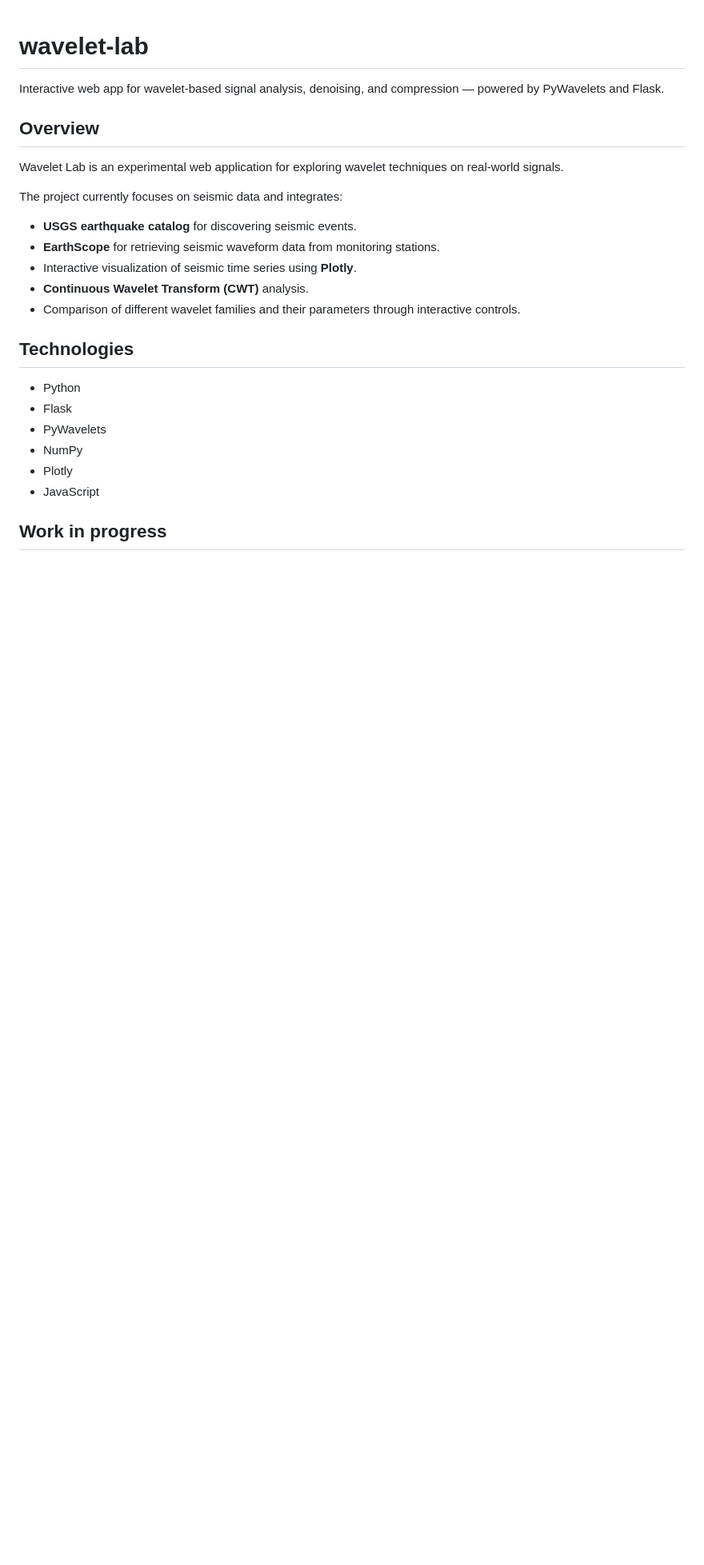
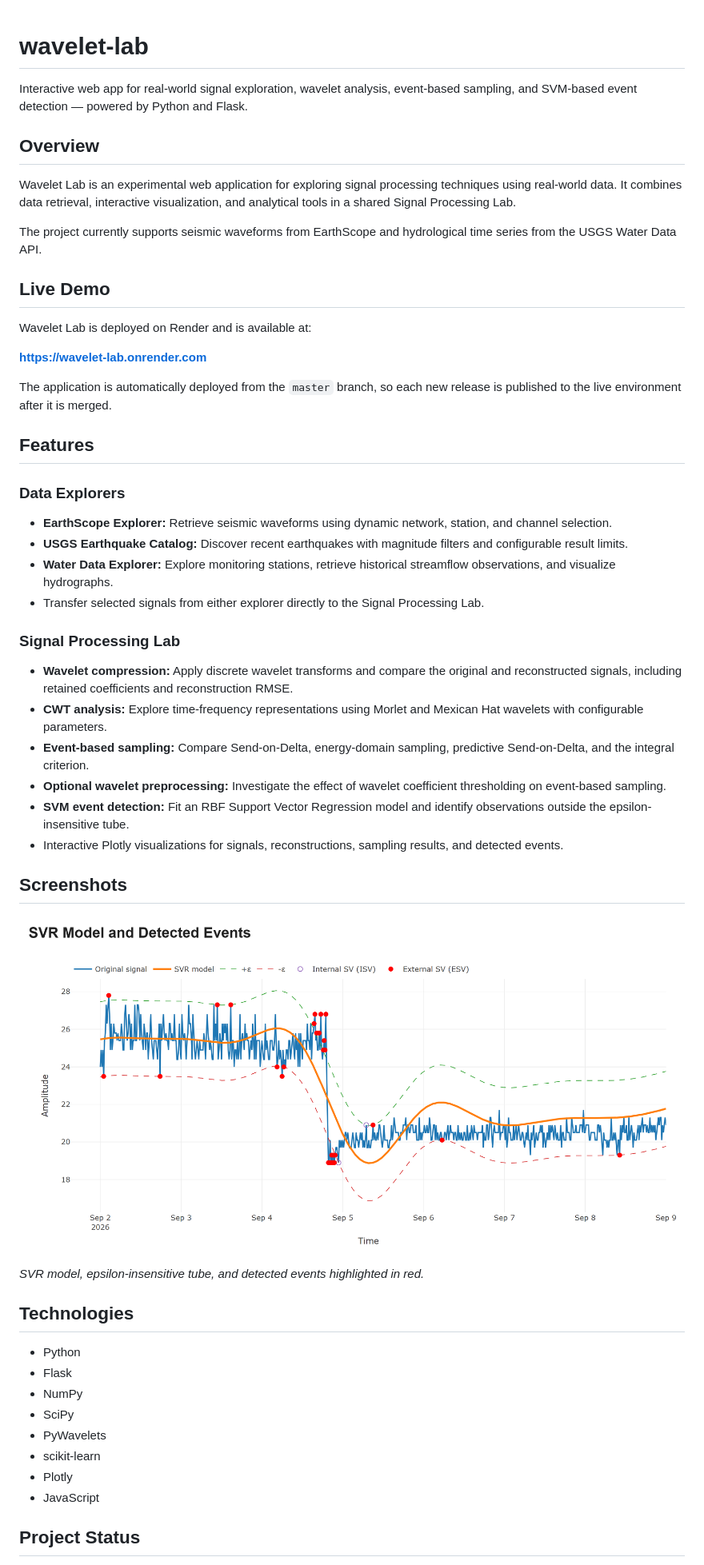
Before and after one commit to ppadillaq/wavelet-lab, a Markdown page: README.md, the part around one of its changes. Shown at 80% size. GitHub-like rendering; pictures changed too: docs/images/svm-event-detection.png (added); blank space fills up the shorter version.

Commit message:
release: v0.2.0

```diff
--- a/README.md
+++ b/README.md
@@ -1,26 +1,55 @@
 # wavelet-lab
-Interactive web app for wavelet-based signal analysis, denoising, and compression — powered by PyWavelets and Flask.
+
+Interactive web app for real-world signal exploration, wavelet analysis, event-based sampling, and SVM-based event detection — powered by Python and Flask.
 
 ## Overview
 
-Wavelet Lab is an experimental web application for exploring wavelet techniques on real-world signals.
+Wavelet Lab is an experimental web application for exploring signal processing techniques using real-world data. It combines data retrieval, interactive visualization, and analytical tools in a shared Signal Processing Lab.
 
-The project currently focuses on seismic data and integrates:
+The project currently supports seismic waveforms from EarthScope and hydrological time series from the USGS Water Data API.
 
-- **USGS earthquake catalog** for discovering seismic events.
-- **EarthScope** for retrieving seismic waveform data from monitoring stations.
-- Interactive visualization of seismic time series using **Plotly**.
-- **Continuous Wavelet Transform (CWT)** analysis.
-- Comparison of different wavelet families and their parameters through interactive controls.
+## Live Demo
+
+Wavelet Lab is deployed on Render and is available at:
+
+**[https://wavelet-lab.onrender.com](https://wavelet-lab.onrender.com)**
+
+The application is automatically deployed from the `master` branch, so each new release is published to the live environment after it is merged.
+
+## Features
+
+### Data Explorers
+
+- **EarthScope Explorer:** Retrieve seismic waveforms using dynamic network, station, and channel selection.
+- **USGS Earthquake Catalog:** Discover recent earthquakes with magnitude filters and configurable result limits.
+- **Water Data Explorer:** Explore monitoring stations, retrieve historical streamflow observations, and visualize hydrographs.
+- Transfer selected signals from either explorer directly to the Signal Processing Lab.
+
+### Signal Processing Lab
+
+- **Wavelet compression:** Apply discrete wavelet transforms and compare the original and reconstructed signals, including retained coefficients and reconstruction RMSE.
+- **CWT analysis:** Explore time-frequency representations using Morlet and Mexican Hat wavelets with configurable parameters.
+- **Event-based sampling:** Compare Send-on-Delta, energy-domain sampling, predictive Send-on-Delta, and the integral criterion.
+- **Optional wavelet preprocessing:** Investigate the effect of wavelet coefficient thresholding on event-based sampling.
+- **SVM event detection:** Fit an RBF Support Vector Regression model and identify observations outside the epsilon-insensitive tube.
+- Interactive Plotly visualizations for signals, reconstructions, sampling results, and detected events.
+
+## Screenshots
+
+![SVM event detection in Signal Processing Lab](docs/images/svm-event-detection.png)
+
+*SVR model, epsilon-insensitive tube, and detected events highlighted in red.*
 
 ## Technologies
 
 - Python
 - Flask
+- NumPy
+- SciPy
 - PyWavelets
-- NumPy
+- scikit-learn
 - Plotly
 - JavaScript
 
-## Work in progress
+## Project Status
 
```
Also changed, not shown: other parts of README.md (+7 -1 lines), CHANGELOG.md (added, +52 -0 lines), 11 other files.
